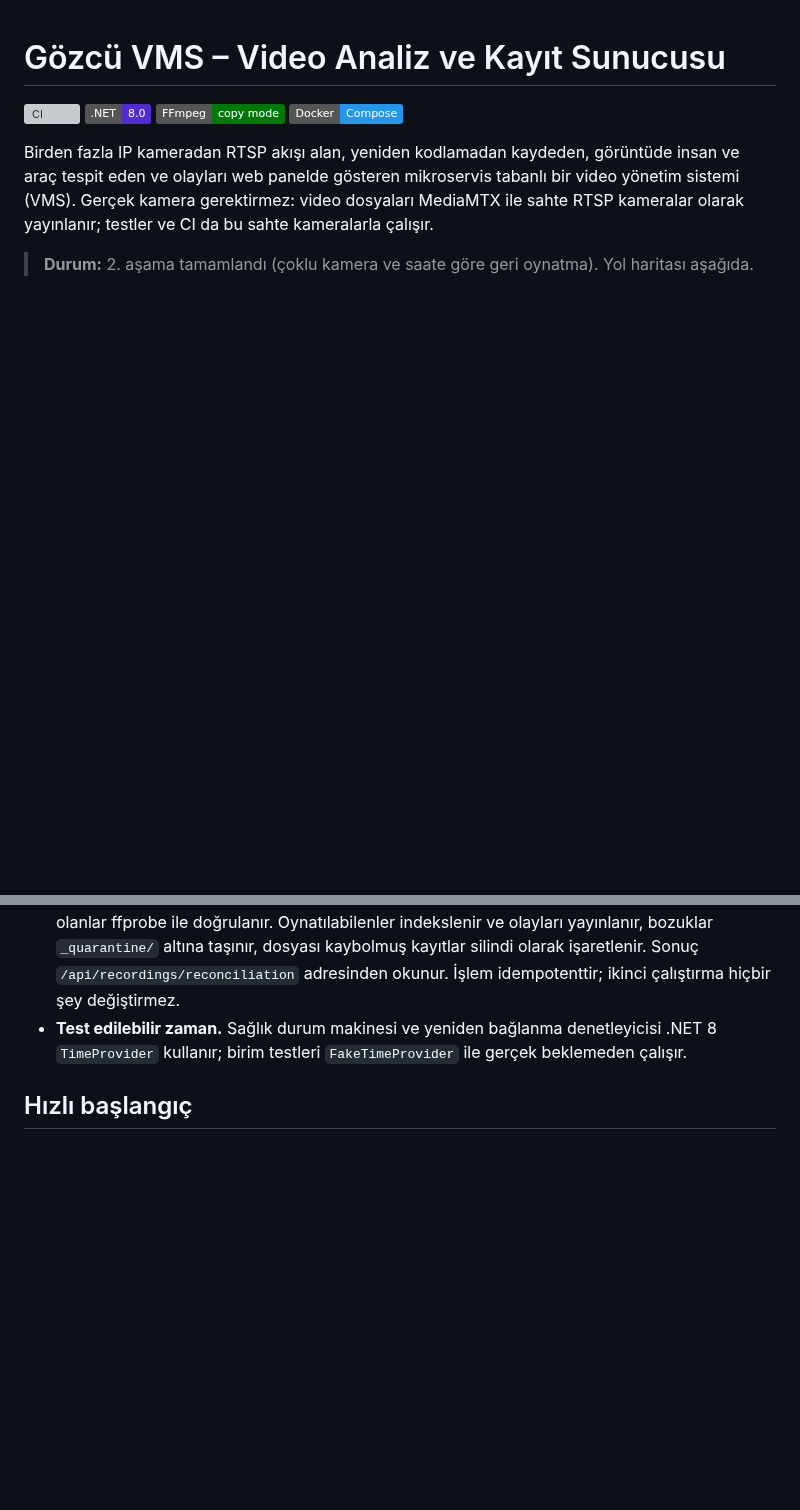
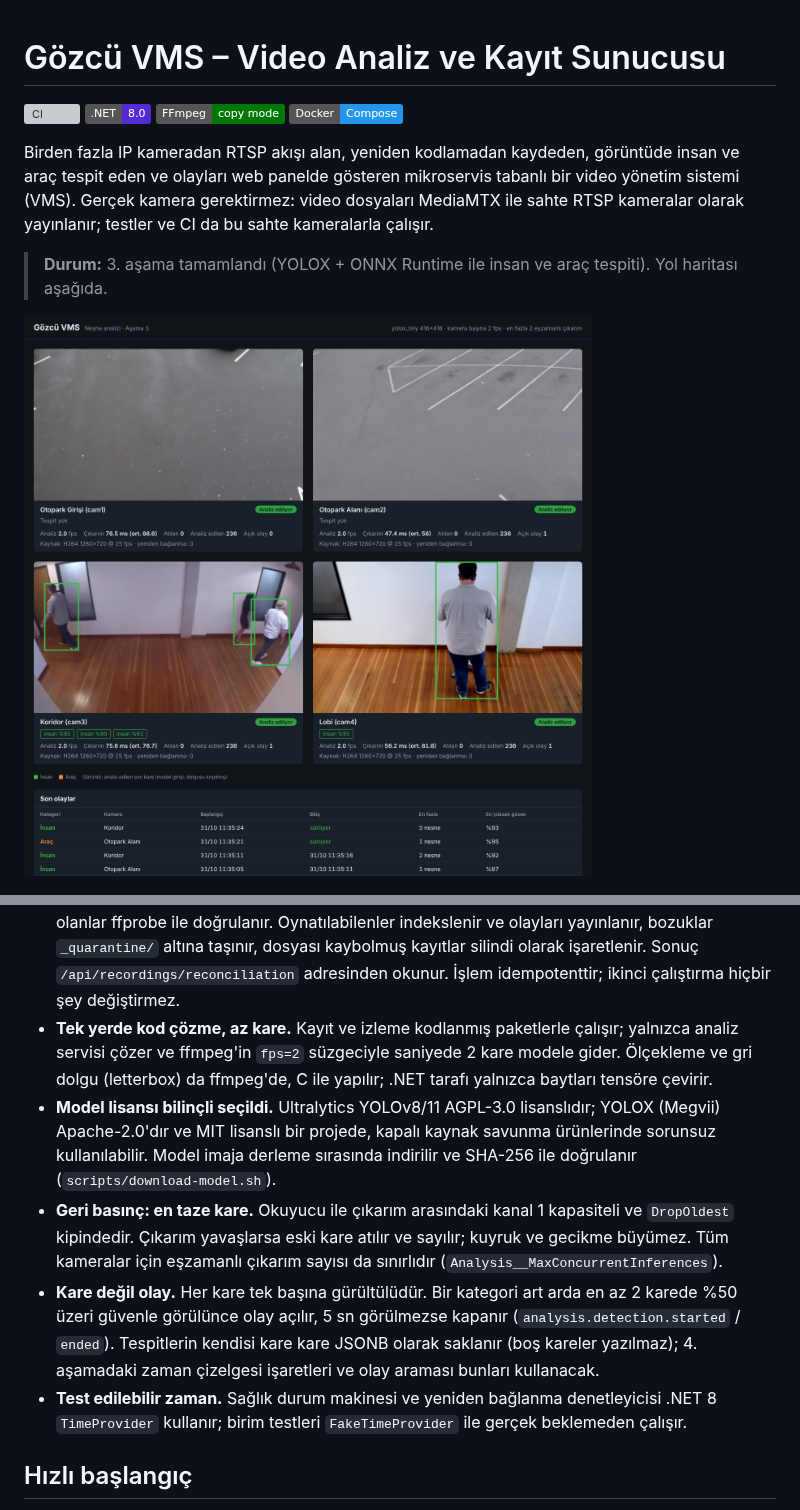
Before and after one commit to mustafagulturk/gozcu-vms, a Markdown page: README.md, 2 parts joined by grey strips. Rendered like a GitHub page; pictures changed too: docs/images/asama3-analiz.png (added); badges without logos; blank space fills up the shorter version; grey boxes are pictures that could not be loaded.

Commit message:
Aşama 3: analiz servisini Docker Compose, CI ve duman testine bağla; README ve öğrenme notu

```diff
--- a/README.md
+++ b/README.md
@@ -10,7 +10,9 @@ ve olayları web panelde gösteren mikroservis tabanlı bir video yönetim siste
 Gerçek kamera gerektirmez: video dosyaları MediaMTX ile sahte RTSP kameralar olarak yayınlanır; testler ve CI da bu
 sahte kameralarla çalışır.
 
-> **Durum:** 2. aşama tamamlandı (çoklu kamera ve saate göre geri oynatma). Yol haritası aşağıda.
+> **Durum:** 3. aşama tamamlandı (YOLOX + ONNX Runtime ile insan ve araç tespiti). Yol haritası aşağıda.
+
+![Nesne analizi: son analiz edilen kareler, tespit kutuları ve olaylar](docs/images/asama3-analiz.png)
 
 ![Dört kameralı canlı izleme](docs/images/asama2-coklu-kamera.png)
 
@@ -88,6 +98,18 @@ Kesikli kutular sonraki aşamalarda eklenecek servislerdir.
   listesi alınır; veritabanında olmayan ya da boyutu farklı olanlar ffprobe ile doğrulanır. Oynatılabilenler indekslenir ve
   olayları yayınlanır, bozuklar `_quarantine/` altına taşınır, dosyası kaybolmuş kayıtlar silindi olarak işaretlenir.
   Sonuç `/api/recordings/reconciliation` adresinden okunur. İşlem idempotenttir; ikinci çalıştırma hiçbir şey değiştirmez.
+- **Tek yerde kod çözme, az kare.** Kayıt ve izleme kodlanmış paketlerle çalışır; yalnızca analiz servisi çözer ve
+  ffmpeg'in `fps=2` süzgeciyle saniyede 2 kare modele gider. Ölçekleme ve gri dolgu (letterbox) da ffmpeg'de, C ile yapılır;
+  .NET tarafı yalnızca baytları tensöre çevirir.
+- **Model lisansı bilinçli seçildi.** Ultralytics YOLOv8/11 AGPL-3.0 lisanslıdır; YOLOX (Megvii) Apache-2.0'dır ve MIT
+  lisanslı bir projede, kapalı kaynak savunma ürünlerinde sorunsuz kullanılabilir. Model imaja derleme sırasında indirilir
+  ve SHA-256 ile doğrulanır (`scripts/download-model.sh`).
+- **Geri basınç: en taze kare.** Okuyucu ile çıkarım arasındaki kanal 1 kapasiteli ve `DropOldest` kipindedir. Çıkarım
+  yavaşlarsa eski kare atılır ve sayılır; kuyruk ve gecikme büyümez. Tüm kameralar için eşzamanlı çıkarım sayısı da
+  sınırlıdır (`Analysis__MaxConcurrentInferences`).
+- **Kare değil olay.** Her kare tek başına gürültülüdür. Bir kategori art arda en az 2 karede %50 üzeri güvenle görülünce
+  olay açılır, 5 sn görülmezse kapanır (`analysis.detection.started` / `ended`). Tespitlerin kendisi kare kare JSONB
+  olarak saklanır (boş kareler yazılmaz); 4. aşamadaki zaman çizelgesi işaretleri ve olay araması bunları kullanacak.
 - **Test edilebilir zaman.** Sağlık durum makinesi ve yeniden bağlanma denetleyicisi .NET 8 `TimeProvider` kullanır;
   birim testleri `FakeTimeProvider` ile gerçek beklemeden çalışır.
 
```
Also changed, not shown: other parts of README.md (+37 -8 lines), docs/asama-3-ogrenme-notu.md (added, +219 -0 lines), 6 other files.
